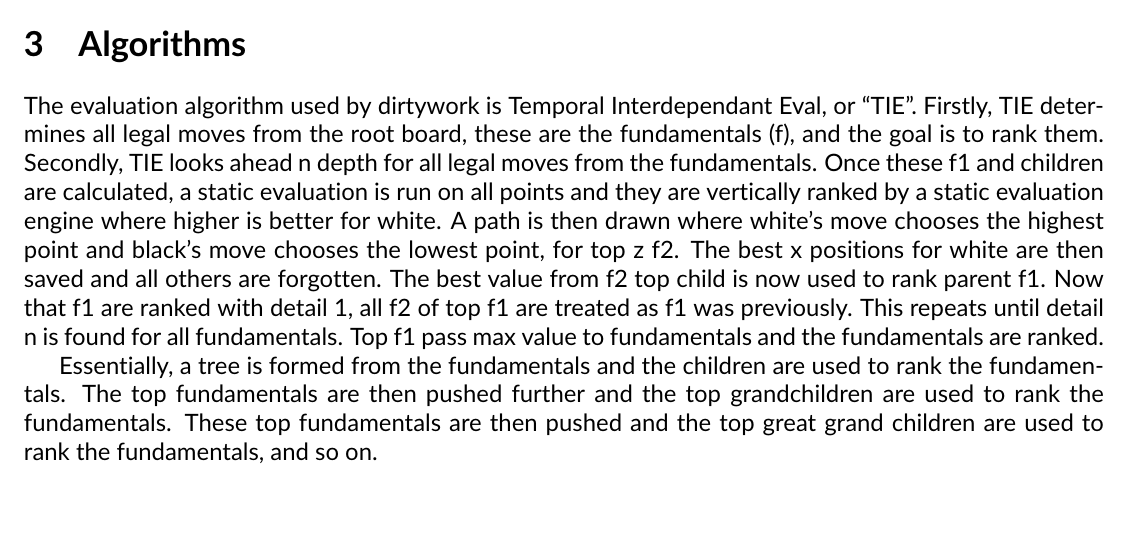
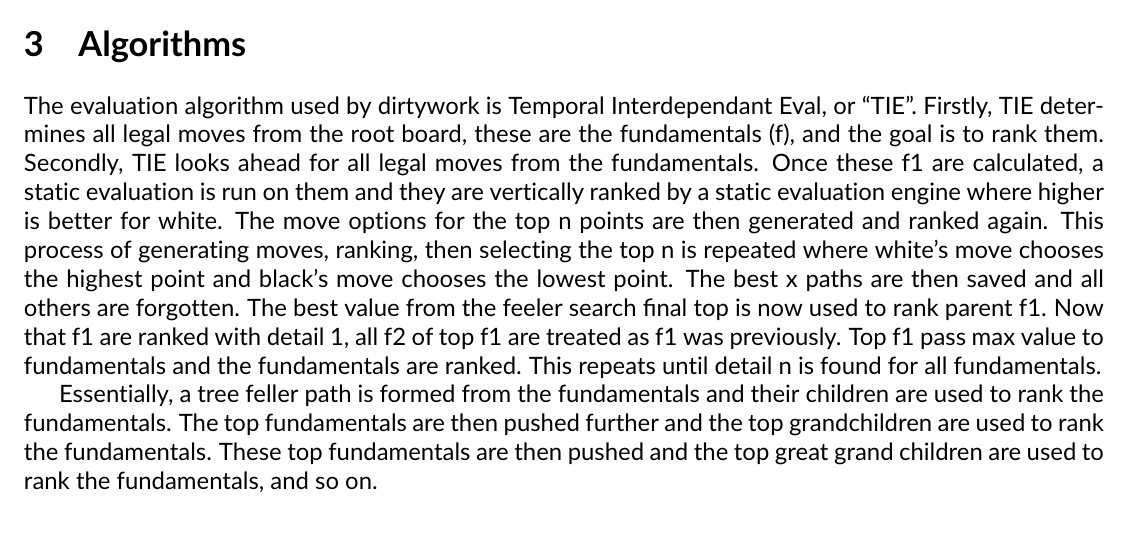
Before and after one commit to Drivingh0me/dirtywork, a LaTeX document (docs/main.tex): part of page 3 of 4, cut so that both start at the same text. Compiled offline with pdfLaTeX.

Commit message:
Added notes for docs

```diff
--- a/docs/main.tex
+++ b/docs/main.tex
@@ -54,16 +54,17 @@ Simply run dirtywork to enter the TUI.
 \section{Algorithms}
 The evaluation algorithm used by dirtywork is Temporal Interdependant Eval, or ``TIE''.
 Firstly, TIE determines all legal moves from the root board, these are the fundamentals (f), and the goal is to rank them.
-Secondly, TIE looks ahead n depth for all legal moves from the fundamentals.
-Once these f1 and children are calculated, a static evaluation is run on all points and they are vertically ranked by a static evaluation engine where higher is better for white.
-A path is then drawn where white's move chooses the highest point and black's move chooses the lowest point, for top z f2.
-The best x positions for white are then saved and all others are forgotten.
-The best value from f2 top child is now used to rank parent f1.
+Secondly, TIE looks ahead for all legal moves from the fundamentals.
+Once these f1 are calculated, a static evaluation is run on them and they are vertically ranked by a static evaluation engine where higher is better for white.
+The move options for the top n points are then generated and ranked again.
+This process of generating moves, ranking, then selecting the top n is repeated where white's move chooses the highest point and black's move chooses the lowest point.
+The best x paths are then saved and all others are forgotten.
+The best value from the feeler search final top is now used to rank parent f1.
 Now that f1 are ranked with detail 1, all f2 of top f1 are treated as f1 was previously.
+Top f1 pass max value to fundamentals and the fundamentals are ranked.
 This repeats until detail n is found for all fundamentals.
-Top f1 pass max value to fundamentals and the fundamentals are ranked.
 
-Essentially, a tree is formed from the fundamentals and the children are used to rank the fundamentals.
+Essentially, a tree feller path is formed from the fundamentals and their children are used to rank the fundamentals.
 The top fundamentals are then pushed further and the top grandchildren are used to rank the fundamentals.
 These top fundamentals are then pushed and the top great grand children are used to rank the fundamentals, and so on.
 
```
Also changed, not shown: 1 other file.
